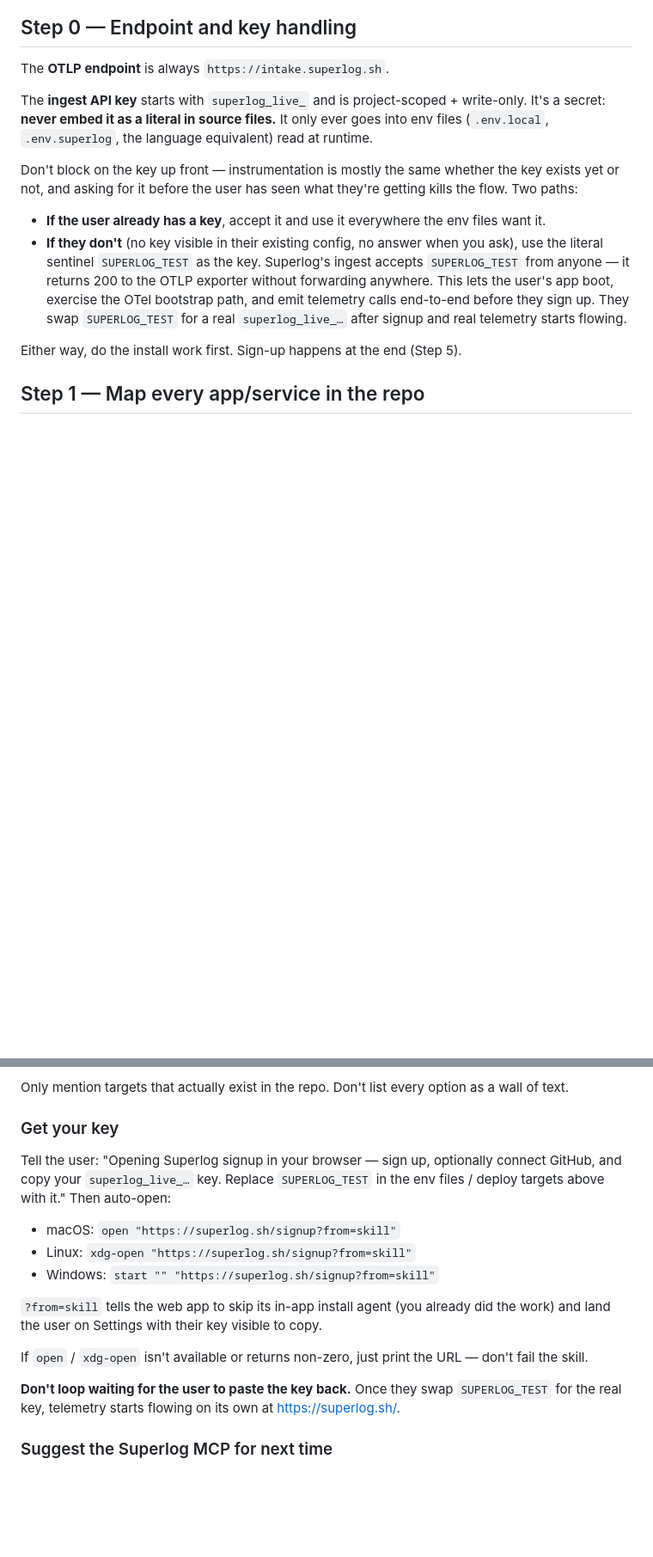
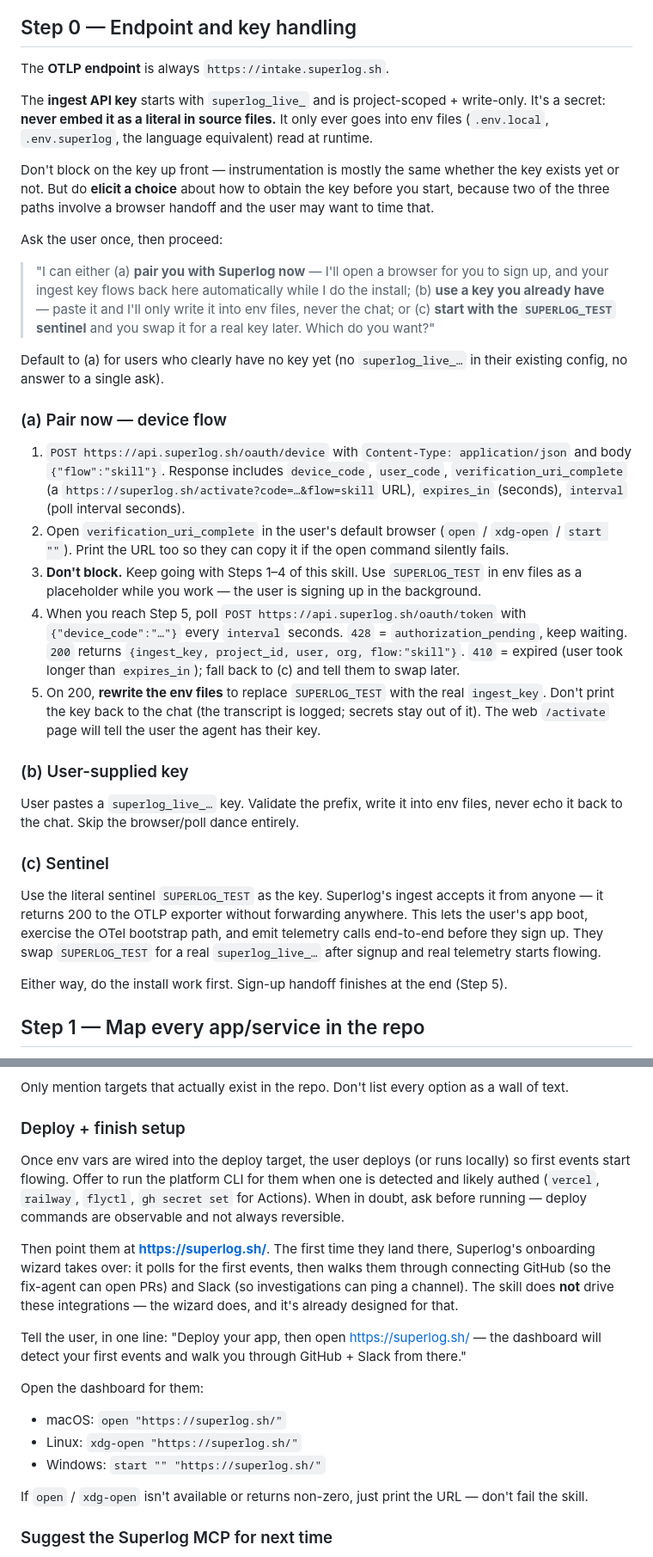
Before and after one commit to superloglabs/skills, a Markdown page: superlog-onboard/SKILL.md, 2 parts joined by grey strips. Shown at 86% size. GitHub-like rendering; blank space fills up the shorter version.

Commit message:
Pair via device flow instead of dropping users at /signup
Old Step 0 was binary: user has a key, or use SUPERLOG_TEST sentinel and
sort it out at the end. Step 5 then opened /signup?from=skill and asked
the user to copy a key from the dashboard back into env files. Two
problems: (1) signup is a context switch the user has to drive; (2) the
key can land in the chat transcript by accident.

Step 0 now elicits a three-way choice: (a) pair-now device flow as the
default — skill posts to /oauth/device with flow=skill, opens the
verification URL in the user's browser, keeps doing install work in
parallel; (b) user pastes an existing key; (c) sentinel as a fallback.
Step 5 polls /oauth/token until it returns 200, rewrites the env files
in place to swap SUPERLOG_TEST for the real ingest_key, and never echoes
the key back to chat. Slack/GitHub linking moves out of scope here —
the dashboard's OnboardingWizard already drives those after first
events arrive. Skill just deploys the user (or hands off the deploy
guide) and points them at superlog.sh to land in the wizard.

```diff
--- a/superlog-onboard/SKILL.md
+++ b/superlog-onboard/SKILL.md
@@ -25,12 +25,31 @@ The **OTLP endpoint** is always `https://intake.superlog.sh`.
 
 The **ingest API key** starts with `superlog_live_` and is project-scoped + write-only. It's a secret: **never embed it as a literal in source files.** It only ever goes into env files (`.env.local`, `.env.superlog`, the language equivalent) read at runtime.
 
-Don't block on the key up front — instrumentation is mostly the same whether the key exists yet or not, and asking for it before the user has seen what they're getting kills the flow. Two paths:
+Don't block on the key up front — instrumentation is mostly the same whether the key exists yet or not. But do **elicit a choice** about how to obtain the key before you start, because two of the three paths involve a browser handoff and the user may want to time that.
 
-- **If the user already has a key**, accept it and use it everywhere the env files want it.
-- **If they don't** (no key visible in their existing config, no answer when you ask), use the literal sentinel `SUPERLOG_TEST` as the key. Superlog's ingest accepts `SUPERLOG_TEST` from anyone — it returns 200 to the OTLP exporter without forwarding anywhere. This lets the user's app boot, exercise the OTel bootstrap path, and emit telemetry calls end-to-end before they sign up. They swap `SUPERLOG_TEST` for a real `superlog_live_…` after signup and real telemetry starts flowing.
+Ask the user once, then proceed:
 
-Either way, do the install work first. Sign-up happens at the end (Step 5).
+> "I can either (a) **pair you with Superlog now** — I'll open a browser for you to sign up, and your ingest key flows back here automatically while I do the install; (b) **use a key you already have** — paste it and I'll only write it into env files, never the chat; or (c) **start with the `SUPERLOG_TEST` sentinel** and you swap it for a real key later. Which do you want?"
+
+Default to (a) for users who clearly have no key yet (no `superlog_live_…` in their existing config, no answer to a single ask).
+
+### (a) Pair now — device flow
+
+1. `POST https://api.superlog.sh/oauth/device` with `Content-Type: application/json` and body `{"flow":"skill"}`. Response includes `device_code`, `user_code`, `verification_uri_complete` (a `https://superlog.sh/activate?code=…&flow=skill` URL), `expires_in` (seconds), `interval` (poll interval seconds).
+2. Open `verification_uri_complete` in the user's default browser (`open` / `xdg-open` / `start ""`). Print the URL too so they can copy it if the open command silently fails.
+3. **Don't block.** Keep going with Steps 1–4 of this skill. Use `SUPERLOG_TEST` in env files as a placeholder while you work — the user is signing up in the background.
+4. When you reach Step 5, poll `POST https://api.superlog.sh/oauth/token` with `{"device_code":"…"}` every `interval` seconds. `428` = `authorization_pending`, keep waiting. `200` returns `{ingest_key, project_id, user, org, flow:"skill"}`. `410` = expired (user took longer than `expires_in`); fall back to (c) and tell them to swap later.
+5. On 200, **rewrite the env files** to replace `SUPERLOG_TEST` with the real `ingest_key`. Don't print the key back to the chat (the transcript is logged; secrets stay out of it). The web `/activate` page will tell the user the agent has their key.
+
+### (b) User-supplied key
+
+User pastes a `superlog_live_…` key. Validate the prefix, write it into env files, never echo it back to the chat. Skip the browser/poll dance entirely.
+
+### (c) Sentinel
+
+Use the literal sentinel `SUPERLOG_TEST` as the key. Superlog's ingest accepts it from anyone — it returns 200 to the OTLP exporter without forwarding anywhere. This lets the user's app boot, exercise the OTel bootstrap path, and emit telemetry calls end-to-end before they sign up. They swap `SUPERLOG_TEST` for a real `superlog_live_…` after signup and real telemetry starts flowing.
+
+Either way, do the install work first. Sign-up handoff finishes at the end (Step 5).
 
 ## Step 1 — Map every app/service in the repo
 
@@ -131,19 +170,21 @@ For local dev, point at the `.env.local` / `.env.superlog` file you wrote — al
 
 Only mention targets that actually exist in the repo. Don't list every option as a wall of text.
 
-### Get your key
+### Deploy + finish setup
 
-Tell the user: "Opening Superlog signup in your browser — sign up, optionally connect GitHub, and copy your `superlog_live_…` key. Replace `SUPERLOG_TEST` in the env files / deploy targets above with it." Then auto-open:
+Once env vars are wired into the deploy target, the user deploys (or runs locally) so first events start flowing. Offer to run the platform CLI for them when one is detected and likely authed (`vercel`, `railway`, `flyctl`, `gh secret set` for Actions). When in doubt, ask before running — deploy commands are observable and not always reversible.
 
-- macOS: `open "https://superlog.sh/signup?from=skill"`
-- Linux: `xdg-open "https://superlog.sh/signup?from=skill"`
-- Windows: `start "" "https://superlog.sh/signup?from=skill"`
+Then point them at **https://superlog.sh/**. The first time they land there, Superlog's onboarding wizard takes over: it polls for the first events, then walks them through connecting GitHub (so the fix-agent can open PRs) and Slack (so investigations can ping a channel). The skill does **not** drive these integrations — the wizard does, and it's already designed for that.
 
-`?from=skill` tells the web app to skip its in-app install agent (you already did the work) and land the user on Settings with their key visible to copy.
+Tell the user, in one line: "Deploy your app, then open https://superlog.sh/ — the dashboard will detect your first events and walk you through GitHub + Slack from there."
+
+Open the dashboard for them:
+
+- macOS: `open "https://superlog.sh/"`
+- Linux: `xdg-open "https://superlog.sh/"`
+- Windows: `start "" "https://superlog.sh/"`
 
 If `open` / `xdg-open` isn't available or returns non-zero, just print the URL — don't fail the skill.
-
-**Don't loop waiting for the user to paste the key back.** Once they swap `SUPERLOG_TEST` for the real key, telemetry starts flowing on its own at https://superlog.sh/.
 
 ### Suggest the Superlog MCP for next time
 
```
Also changed, not shown: other parts of superlog-onboard/SKILL.md (+22 -2 lines).
